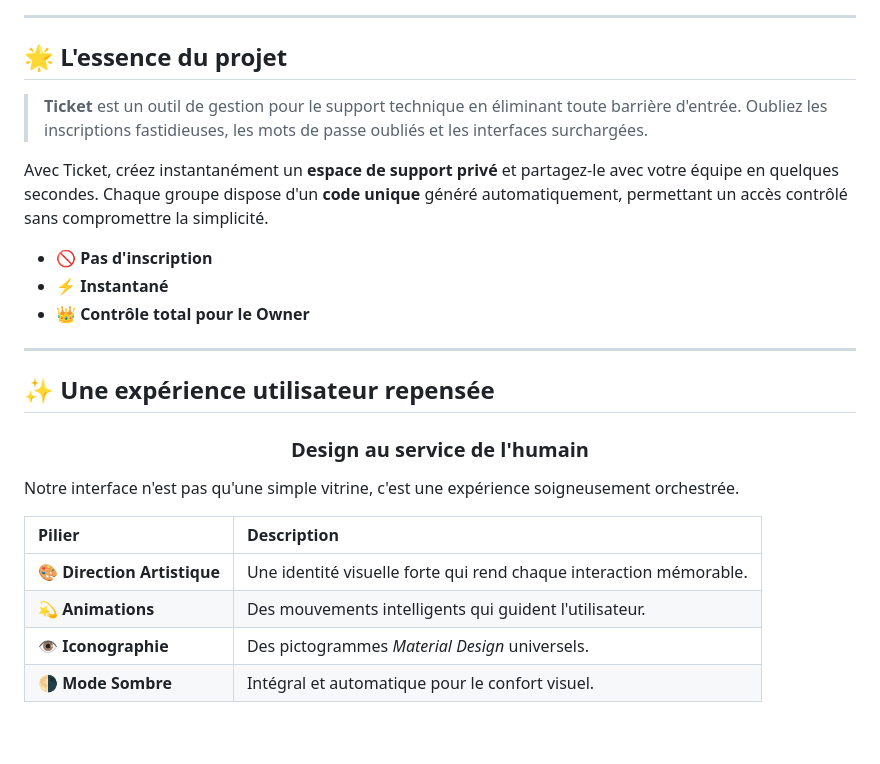
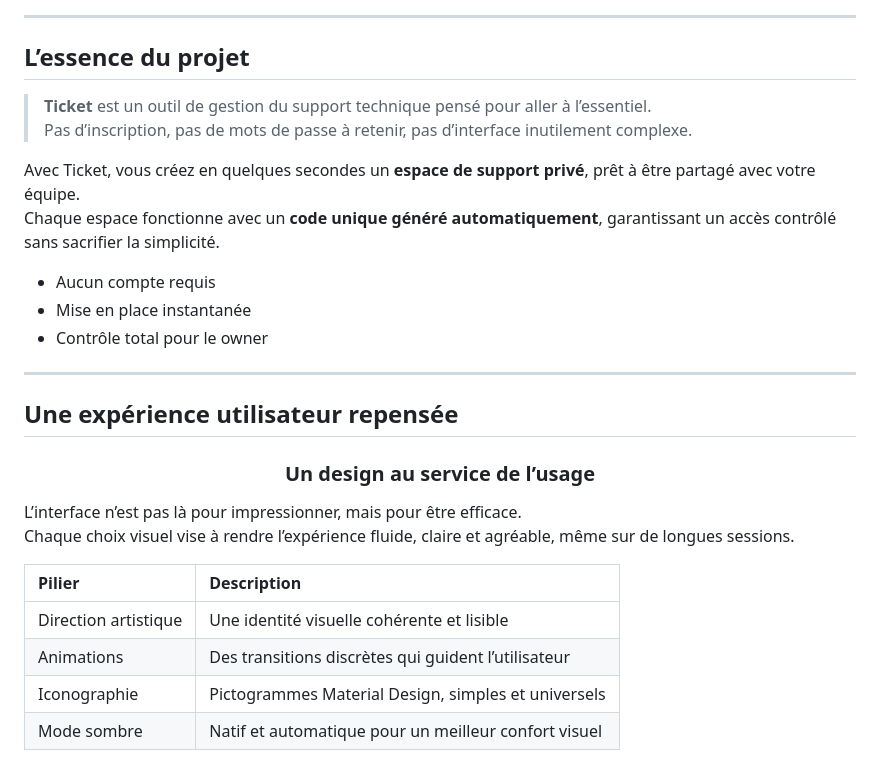
Before and after one commit to charly-chrtx/ticket-edu, a Markdown page: README.md, the part around one of its changes. GitHub-like rendering; blank space fills up the shorter version.

```diff
--- a/README.md
+++ b/README.md
@@ -15,33 +15,36 @@
 
 ---
 
-## 🌟 L'essence du projet
+## L’essence du projet
 
-> **Ticket** est un outil de gestion pour le support technique en éliminant toute barrière d'entrée. Oubliez les inscriptions fastidieuses, les mots de passe oubliés et les interfaces surchargées.
+> **Ticket** est un outil de gestion du support technique pensé pour aller à l’essentiel.
+Pas d’inscription, pas de mots de passe à retenir, pas d’interface inutilement complexe.
 
-Avec Ticket, créez instantanément un **espace de support privé** et partagez-le avec votre équipe en quelques secondes. Chaque groupe dispose d'un **code unique** généré automatiquement, permettant un accès contrôlé sans compromettre la simplicité.
+Avec Ticket, vous créez en quelques secondes un **espace de support privé**, prêt à être partagé avec votre équipe.
+Chaque espace fonctionne avec un **code unique généré automatiquement**, garantissant un accès contrôlé sans sacrifier la simplicité.
 
-* 🚫 **Pas d'inscription**
-* ⚡ **Instantané**
-* 👑 **Contrôle total pour le Owner**
+- Aucun compte requis
+- Mise en place instantanée
+- Contrôle total pour le owner
 
 ---
 
-## ✨ Une expérience utilisateur repensée
+## Une expérience utilisateur repensée
 
 <div align="center">
 
-### Design au service de l'humain
+### Un design au service de l’usage
 
 </div>
 
-Notre interface n'est pas qu'une simple vitrine, c'est une expérience soigneusement orchestrée.
+L’interface n’est pas là pour impressionner, mais pour être efficace.
+Chaque choix visuel vise à rendre l’expérience fluide, claire et agréable, même sur de longues sessions.
 
 | Pilier | Description |
 | :--- | :--- |
-| **🎨 Direction Artistique** | Une identité visuelle forte qui rend chaque interaction mémorable. |
-| **💫 Animations** | Des mouvements intelligents qui guident l'utilisateur. |
-| **👁️ Iconographie** | Des pictogrammes *Material Design* universels. |
-| **🌗 Mode Sombre** | Intégral et automatique pour le confort visuel. |
+| Direction artistique | Une identité visuelle cohérente et lisible |
+| Animations | Des transitions discrètes qui guident l’utilisateur |
+| Iconographie | Pictogrammes Material Design, simples et universels |
+| Mode sombre | Natif et automatique pour un meilleur confort visuel |
 
 <div align="center">
```
Also changed, not shown: other parts of README.md (+37 -35 lines).
